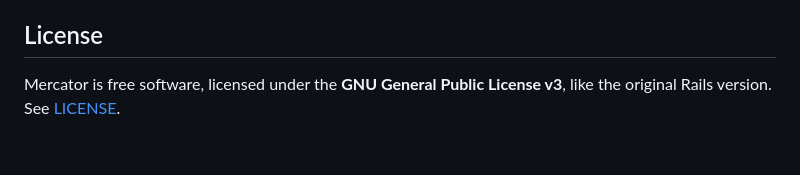
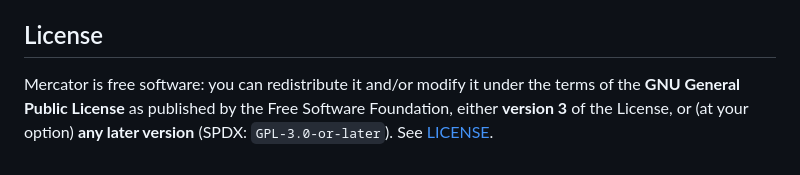
Before and after one commit to haslinger/mercator, a Markdown page: README.md, the part around the change. Drawn GitHub-style.

Commit message:
License: GPL v3 or any later version (decision #35)
Co-Authored-By: Claude Opus 5.5 <noreply@anthropic.com>

```diff
--- a/README.md
+++ b/README.md
@@ -87,4 +87,4 @@ Still open for production:
 
 ## License
 
-Mercator is free software, licensed under the **GNU General Public License v3**, like the original Rails version. See [LICENSE](LICENSE).
+Mercator is free software: you can redistribute it and/or modify it under the terms of the **GNU General Public License** as published by the Free Software Foundation, either **version 3** of the License, or (at your option) **any later version** (SPDX: `GPL-3.0-or-later`). See [LICENSE](LICENSE).
```
Also changed, not shown: docs/roadmap.md (+1 -0 lines).
